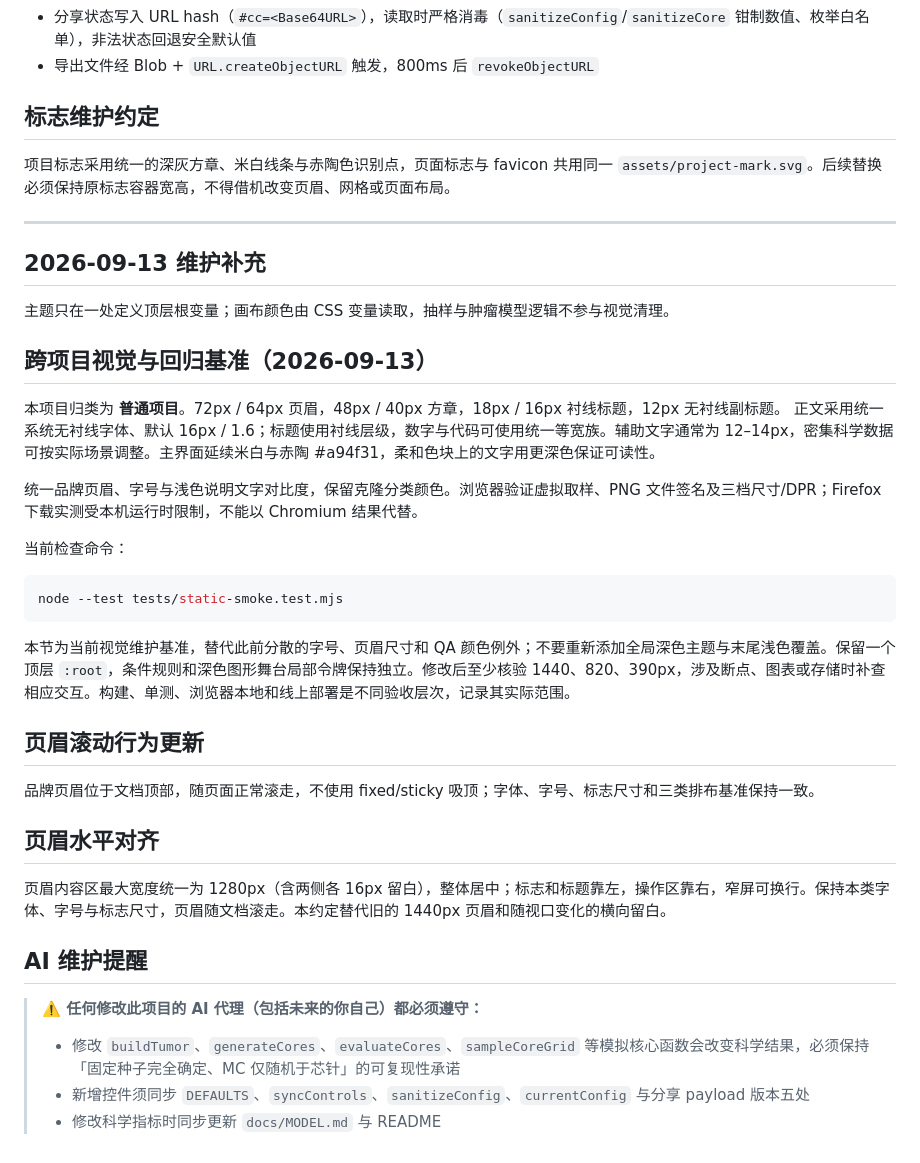
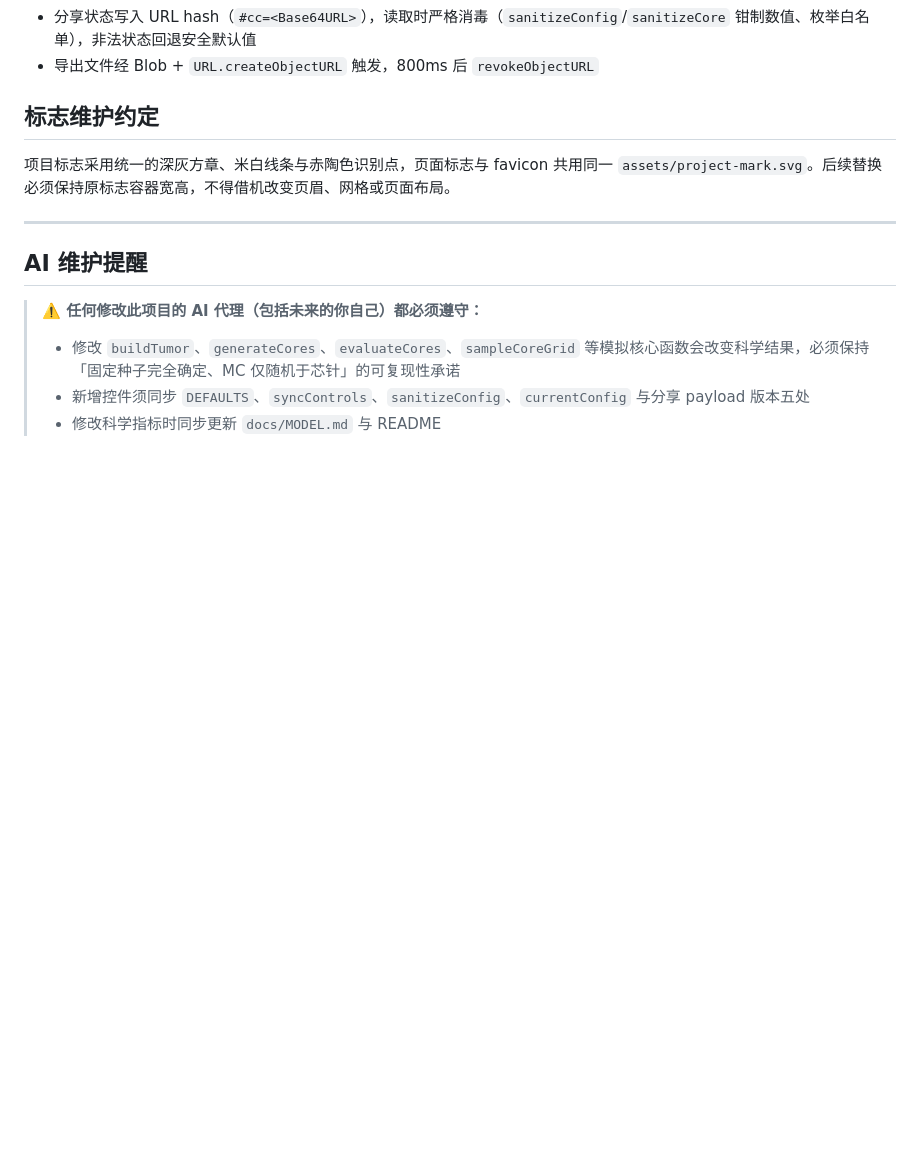
Before and after one commit to heyhey-yoyo/onco-clonecatch, a Markdown page: AGENTS.md, the part around one of its changes. Rendered like a GitHub page; blank space fills up the shorter version.

````diff
--- a/AGENTS.md
+++ b/AGENTS.md
@@ -89,33 +107,6 @@ node --test tests/static-smoke.test.mjs
 
 ---
 
-## 2026-09-13 维护补充
-
-主题只在一处定义顶层根变量；画布颜色由 CSS 变量读取，抽样与肿瘤模型逻辑不参与视觉清理。
-
-
-## 跨项目视觉与回归基准（2026-09-13）
-
-本项目归类为 **普通项目**。72px / 64px 页眉，48px / 40px 方章，18px / 16px 衬线标题，12px 无衬线副标题。 正文采用统一系统无衬线字体、默认 16px / 1.6；标题使用衬线层级，数字与代码可使用统一等宽族。辅助文字通常为 12–14px，密集科学数据可按实际场景调整。主界面延续米白与赤陶 #a94f31，柔和色块上的文字用更深色保证可读性。
-
-统一品牌页眉、字号与浅色说明文字对比度，保留克隆分类颜色。浏览器验证虚拟取样、PNG 文件签名及三档尺寸/DPR；Firefox 下载实测受本机运行时限制，不能以 Chromium 结果代替。
-
-当前检查命令：
-
-```bash
-node --test tests/static-smoke.test.mjs
-```
-
-本节为当前视觉维护基准，替代此前分散的字号、页眉尺寸和 QA 颜色例外；不要重新添加全局深色主题与末尾浅色覆盖。保留一个顶层 `:root`，条件规则和深色图形舞台局部令牌保持独立。修改后至少核验 1440、820、390px，涉及断点、图表或存储时补查相应交互。构建、单测、浏览器本地和线上部署是不同验收层次，记录其实际范围。
-
-## 页眉滚动行为更新
-
-品牌页眉位于文档顶部，随页面正常滚走，不使用 fixed/sticky 吸顶；字体、字号、标志尺寸和三类排布基准保持一致。
-
-## 页眉水平对齐
-
-页眉内容区最大宽度统一为 1280px（含两侧各 16px 留白），整体居中；标志和标题靠左，操作区靠右，窄屏可换行。保持本类字体、字号与标志尺寸，页眉随文档滚走。本约定替代旧的 1440px 页眉和随视口变化的横向留白。
-
 ## AI 维护提醒
 
 > **⚠️ 任何修改此项目的 AI 代理（包括未来的你自己）都必须遵守：**
````
Also changed, not shown: other parts of AGENTS.md (+19 -1 lines), README.md (+9 -20 lines).
